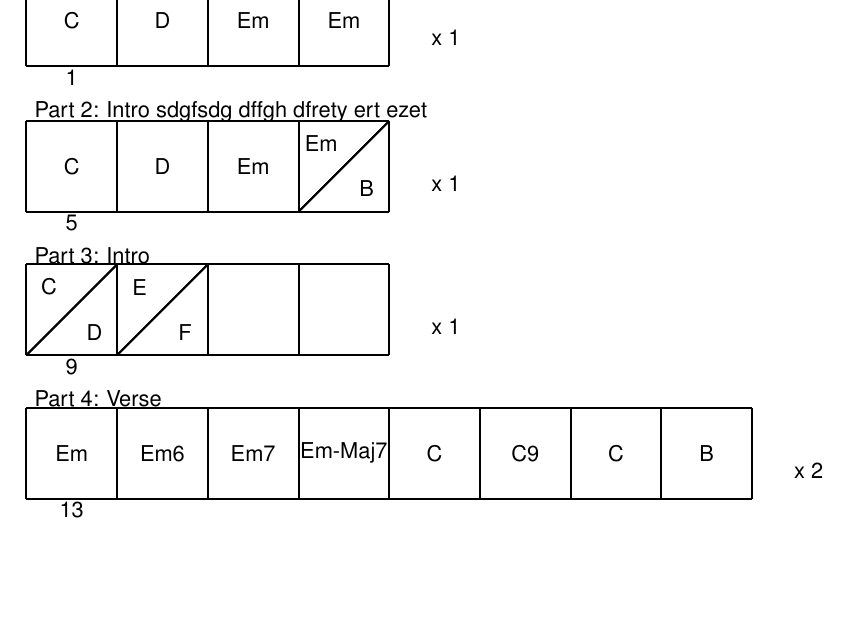
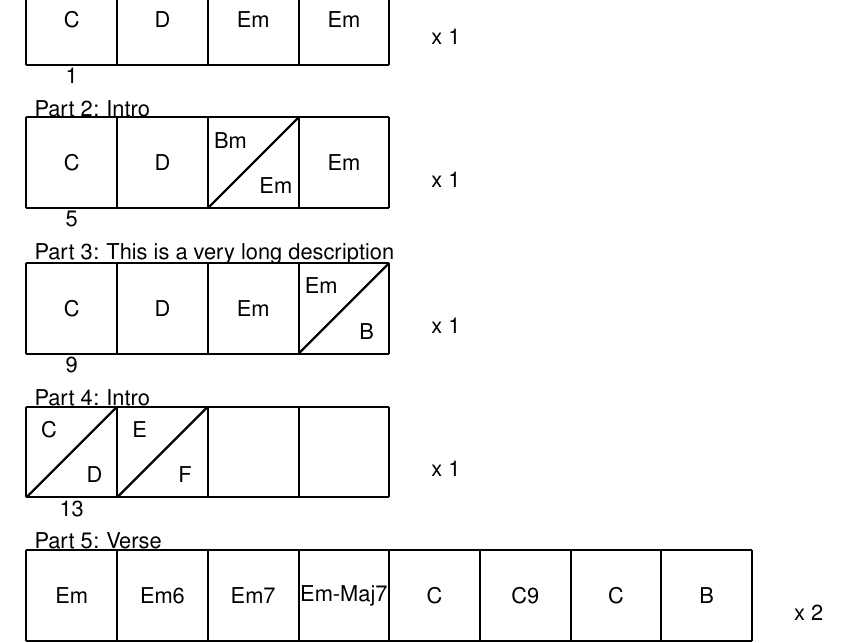
Before and after one commit to skramm/chordbars, a LaTeX document (sample_song_1.tex, which reads chordbars.sty): part of the page, cut so that both start at the same text, the shorter picture padded with empty space. Compiled offline with pdfLaTeX.

Commit message:
now 2 versions of chord command

```diff
--- a/chordbars.sty
+++ b/chordbars.sty
@@ -25,3 +37,4 @@
   	\end{tikzpicture}
   \end{center}%
   \par
+  \vskip 1.5em
--- a/sample_song_1.tex
+++ b/sample_song_1.tex
@@ -13,37 +13,46 @@
 This is a demo example of the chordbars package.
 
 \begin{chordbar}{4}{1}{Intro}
-\chordf{1}{C}
-\chordf{2}{D}
-\chordf{3}{Em}
-\chordf{4}{Em}
-\end{chordbar}
-
-\begin{chordbar}{4}{1}{Intro sdgfsdg dffgh dfrety ert ezet }
-\chordf{1}{C}
-\chordf{2}{D}
-\chordf{3}{Em}
-\chordh{4}{Em}{1}
-\chordh{4}{B}{2}
+\chordfn{1}{C}
+\chordfn{2}{D}
+\chordfn{3}{Em}
+\chordfn{4}{Em}
 \end{chordbar}
 
 \begin{chordbar}{4}{1}{Intro}
-\chordh{1}{C}{1}
-\chordh{1}{D}{2}
-\chordh{2}{E}{1}
-\chordh{2}{F}{2}
+\chordf{C}
+\chordf{D}
+\chordh{Bm}{1}
+\chordh{Em}{2}
+\chordf{Em}
+\end{chordbar}
+
+
+\begin{chordbar}{4}{1}{This is a very long description}
+\chordfn{1}{C}
+\chordfn{2}{D}
+\chordfn{3}{Em}
+\chordhn{4}{Em}{1}
+\chordhn{4}{B}{2}
+\end{chordbar}
+
+\begin{chordbar}{4}{1}{Intro}
+\chordhn{1}{C}{1}
+\chordhn{1}{D}{2}
+\chordhn{2}{E}{1}
+\chordhn{2}{F}{2}
 \end{chordbar}
 
 
 \begin{chordbar}{8}{2}{Verse}
-\chordf{1}{Em}
-\chordf{2}{Em6}
-\chordf{3}{Em7}
-\chordf{4}{Em-Maj7}
-\chordf{5}{C}
-\chordf{6}{C9}
-\chordf{7}{C}
-\chordf{8}{B}
+\chordf{Em}
+\chordf{Em6}
+\chordf{Em7}
+\chordf{Em-Maj7}
+\chordf{C}
+\chordf{C9}
+\chordf{C}
+\chordf{B}
 \end{chordbar}
 
 \begin{chordbar}{8}{1}{Bridge}
```
Also changed, not shown: chordbars_manual.tex (+13 -13 lines), chordbars.sty (65 more changed lines), sample_song_1.tex (18 more changed lines).
